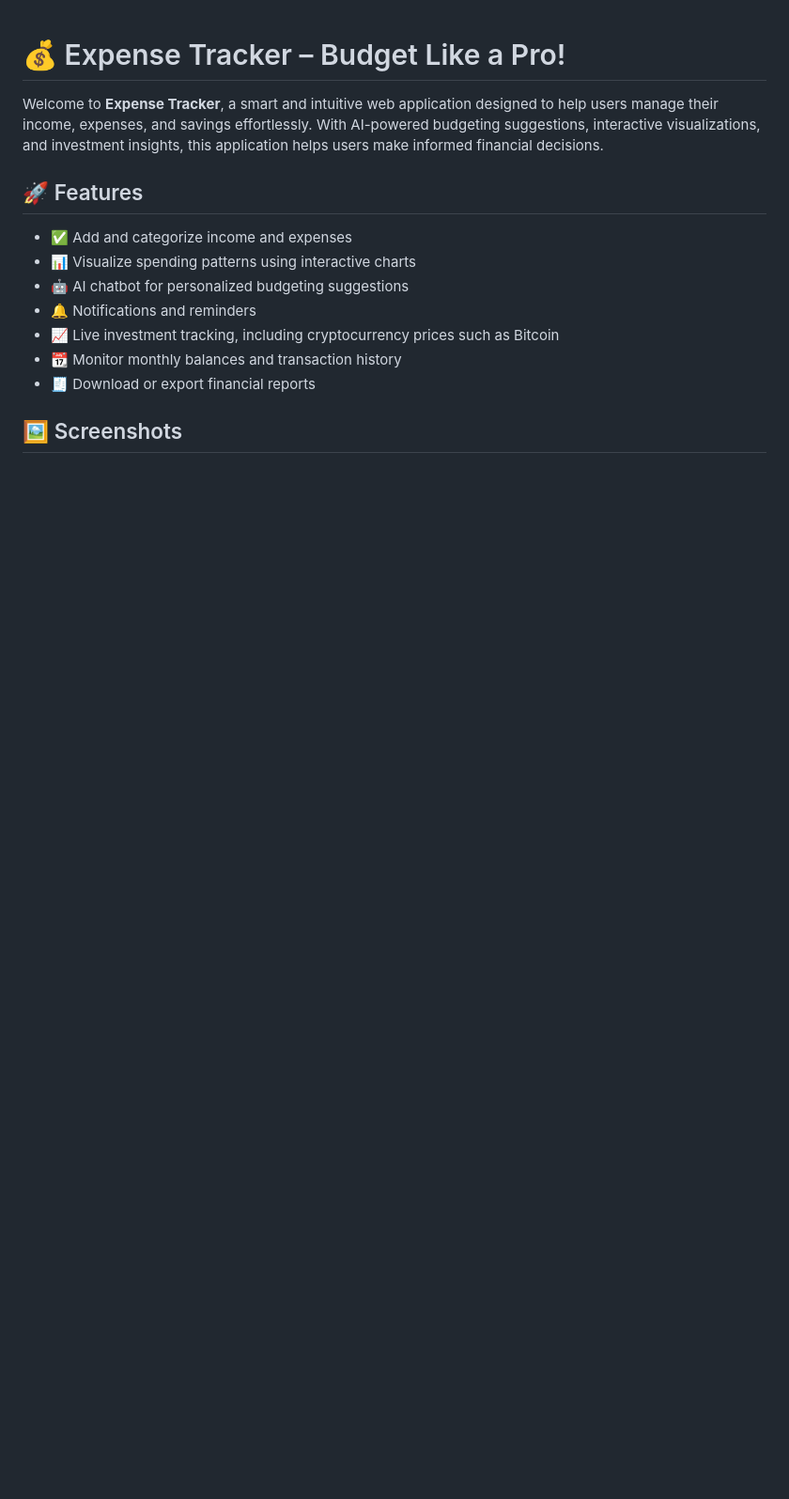
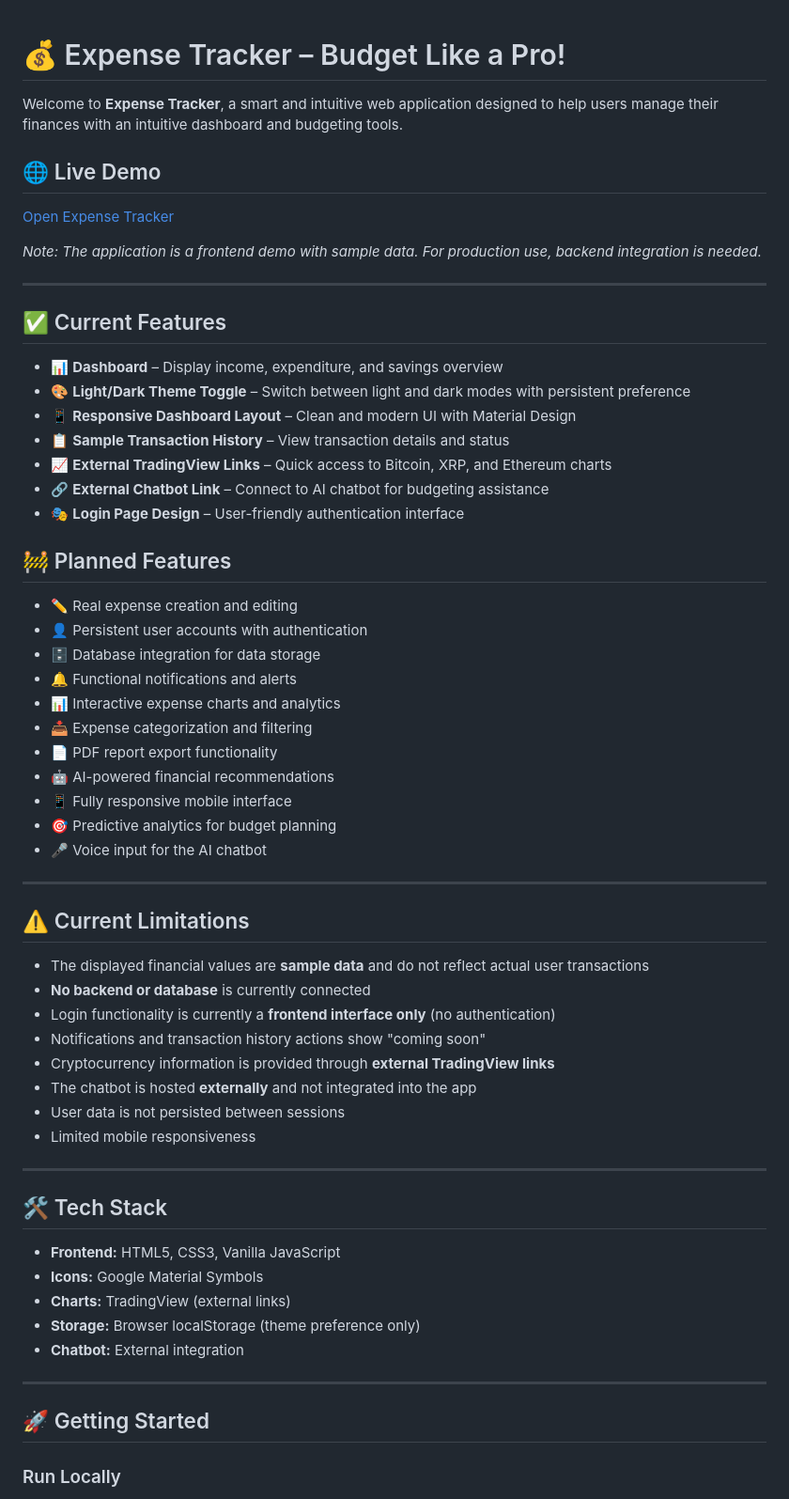
Before and after one commit to Shashank220606/Expense-Tracker, a Markdown page: README.md, the part around one of its changes. Shown at 94% size. GitHub-like rendering; blank space fills up the shorter version.

```diff
--- a/README.md
+++ b/README.md
@@ -1,15 +1,65 @@
 # 💰 Expense Tracker – Budget Like a Pro!
 
-Welcome to **Expense Tracker**, a smart and intuitive web application designed to help users manage their income, expenses, and savings effortlessly. With AI-powered budgeting suggestions, interactive visualizations, and investment insights, this application helps users make informed financial decisions.
+Welcome to **Expense Tracker**, a smart and intuitive web application designed to help users manage their finances with an intuitive dashboard and budgeting tools.
 
-## 🚀 Features
+## 🌐 Live Demo
 
-* ✅ Add and categorize income and expenses
-* 📊 Visualize spending patterns using interactive charts
-* 🤖 AI chatbot for personalized budgeting suggestions
-* 🔔 Notifications and reminders
-* 📈 Live investment tracking, including cryptocurrency prices such as Bitcoin
-* 📆 Monitor monthly balances and transaction history
-* 🧾 Download or export financial reports
+[Open Expense Tracker](https://shashank220606.github.io/Expense-Tracker/expense_tracker/index1.html)
 
-## 🖼️ Screenshots
+*Note: The application is a frontend demo with sample data. For production use, backend integration is needed.*
+
+---
+
+## ✅ Current Features
+
+- 📊 **Dashboard** – Display income, expenditure, and savings overview
+- 🎨 **Light/Dark Theme Toggle** – Switch between light and dark modes with persistent preference
+- 📱 **Responsive Dashboard Layout** – Clean and modern UI with Material Design
+- 📋 **Sample Transaction History** – View transaction details and status
+- 📈 **External TradingView Links** – Quick access to Bitcoin, XRP, and Ethereum charts
+- 🔗 **External Chatbot Link** – Connect to AI chatbot for budgeting assistance
+- 🎭 **Login Page Design** – User-friendly authentication interface
+
+## 🚧 Planned Features
+
+- ✏️ Real expense creation and editing
+- 👤 Persistent user accounts with authentication
+- 🗄️ Database integration for data storage
+- 🔔 Functional notifications and alerts
+- 📊 Interactive expense charts and analytics
+- 📥 Expense categorization and filtering
+- 📄 PDF report export functionality
+- 🤖 AI-powered financial recommendations
+- 📱 Fully responsive mobile interface
+- 🎯 Predictive analytics for budget planning
+- 🎤 Voice input for the AI chatbot
+
+---
+
+## ⚠️ Current Limitations
+
+- The displayed financial values are **sample data** and do not reflect actual user transactions
+- **No backend or database** is currently connected
+- Login functionality is currently a **frontend interface only** (no authentication)
+- Notifications and transaction history actions show "coming soon"
+- Cryptocurrency information is provided through **external TradingView links**
+- The chatbot is hosted **externally** and not integrated into the app
+- User data is not persisted between sessions
+- Limited mobile responsiveness
+
+---
+
+## 🛠️ Tech Stack
+
+- **Frontend:** HTML5, CSS3, Vanilla JavaScript
+- **Icons:** Google Material Symbols
+- **Charts:** TradingView (external links)
+- **Storage:** Browser localStorage (theme preference only)
+- **Chatbot:** External integration
+
+---
+
+## 🚀 Getting Started
+
+### Run Locally
+
```
Also changed, not shown: other parts of README.md (+102 -38 lines).
